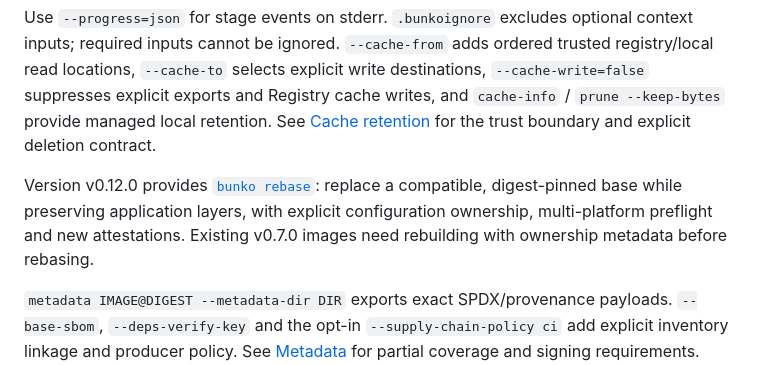
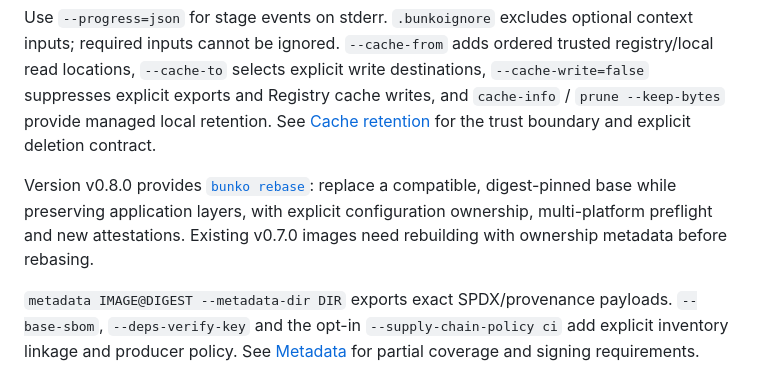
Before and after one commit to sakajunquality/bunko, a Markdown page: README.md, the part around the change. Drawn GitHub-style.

Commit message:
docs: preserve historical rebase introduction version

```diff
--- a/README.md
+++ b/README.md
@@ -176,7 +176,7 @@ Resolve directly into Docker or kind with `resolve --local` or `resolve --kind`.
 
 Use `--progress=json` for stage events on stderr. `.bunkoignore` excludes optional context inputs; required inputs cannot be ignored. `--cache-from` adds ordered trusted registry/local read locations, `--cache-to` selects explicit write destinations, `--cache-write=false` suppresses explicit exports and Registry cache writes, and `cache-info` / `prune --keep-bytes` provide managed local retention. See [Cache retention](docs/CACHE_RETENTION.md) for the trust boundary and explicit deletion contract.
 
-Version v0.12.0 provides [`bunko rebase`](docs/REBASE.md): replace a compatible, digest-pinned base while preserving application layers, with explicit configuration ownership, multi-platform preflight and new attestations. Existing v0.7.0 images need rebuilding with ownership metadata before rebasing.
+Version v0.8.0 provides [`bunko rebase`](docs/REBASE.md): replace a compatible, digest-pinned base while preserving application layers, with explicit configuration ownership, multi-platform preflight and new attestations. Existing v0.7.0 images need rebuilding with ownership metadata before rebasing.
 
 `metadata IMAGE@DIGEST --metadata-dir DIR` exports exact SPDX/provenance payloads. `--base-sbom`, `--deps-verify-key` and the opt-in `--supply-chain-policy ci` add explicit inventory linkage and producer policy. See [Metadata](docs/METADATA.md) for partial coverage and signing requirements. Private CA/mTLS configuration and zstd base reading are supported; generated layers remain gzip.
 
```
